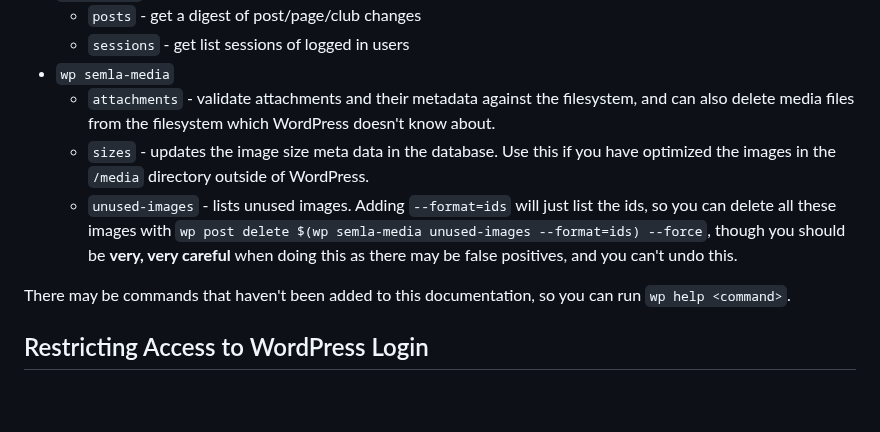
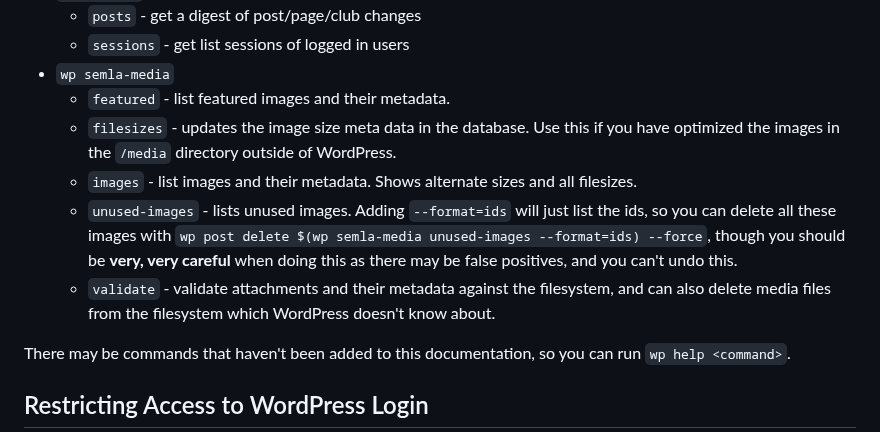
Before and after one commit to south-lacrosse/www-dev, a Markdown page: docs/web-server.md, the part around the change. Drawn GitHub-style; blank space fills up the shorter version.

Commit message:
update docs for changes to semla-media CLI command

```diff
--- a/docs/web-server.md
+++ b/docs/web-server.md
@@ -53,9 +53,11 @@ This project adds the following commands:
     * `posts` - get a digest of post/page/club changes
     * `sessions` - get list sessions of logged in users
 * `wp semla-media`
-    * `attachments` - validate attachments and their metadata against the filesystem, and can also delete media files from the filesystem which WordPress doesn't know about.
-    * `sizes` - updates the image size meta data in the database. Use this if you have optimized the images in the `/media` directory outside of WordPress.
+    * `featured` - list featured images and their metadata.
+    * `filesizes` - updates the image size meta data in the database. Use this if you have optimized the images in the `/media` directory outside of WordPress.
+    * `images` - list images and their metadata. Shows alternate sizes and all filesizes.
     * `unused-images` - lists unused images. Adding `--format=ids` will just list the ids, so you can delete all these images with `wp post delete $(wp semla-media unused-images --format=ids) --force`, though you should be **very, very careful** when doing this as there may be false positives, and you can't undo this.
+    * `validate` - validate attachments and their metadata against the filesystem, and can also delete media files from the filesystem which WordPress doesn't know about.
 
 There may be commands that haven't been added to this documentation, so you can run `wp help <command>`.
 
```
Also changed, not shown: docs/webmaster-tasks.md (+2 -2 lines).
